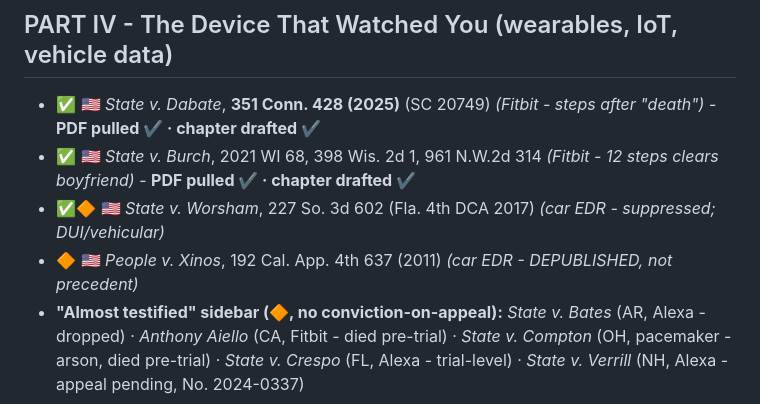
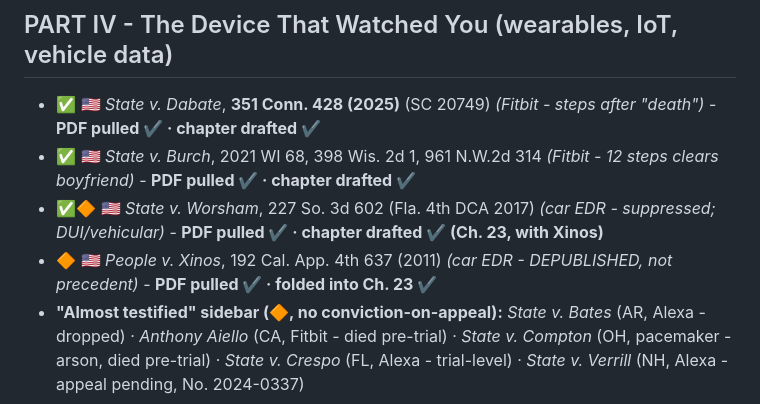
Before and after one commit to fbalfano/fbalfano, a Markdown page: book/citation-worklist.md, the part around the change. Drawn GitHub-style.

Commit message:
Mark Worsham/Xinos drafted in worklist (Ch. 23)
Co-Authored-By: Claude Opus 4.8 <noreply@anthropic.com>
Claude-Session: https://claude.ai/code/session_016HAHAXcMmaZghEz1kJrDWU

```diff
--- a/book/citation-worklist.md
+++ b/book/citation-worklist.md
@@ -50,8 +50,8 @@ cases we'll frame carefully.
 ## PART IV - The Device That Watched You (wearables, IoT, vehicle data)
 - ✅ 🇺🇸 *State v. Dabate*, **351 Conn. 428 (2025)** (SC 20749) *(Fitbit - steps after "death")* - **PDF pulled ✔ · chapter drafted ✔**
 - ✅ 🇺🇸 *State v. Burch*, 2021 WI 68, 398 Wis. 2d 1, 961 N.W.2d 314 *(Fitbit - 12 steps clears boyfriend)* - **PDF pulled ✔ · chapter drafted ✔**
-- ✅🔶 🇺🇸 *State v. Worsham*, 227 So. 3d 602 (Fla. 4th DCA 2017) *(car EDR - suppressed; DUI/vehicular)*
-- 🔶 🇺🇸 *People v. Xinos*, 192 Cal. App. 4th 637 (2011) *(car EDR - DEPUBLISHED, not precedent)*
+- ✅🔶 🇺🇸 *State v. Worsham*, 227 So. 3d 602 (Fla. 4th DCA 2017) *(car EDR - suppressed; DUI/vehicular)* - **PDF pulled ✔ · chapter drafted ✔ (Ch. 23, with Xinos)**
+- 🔶 🇺🇸 *People v. Xinos*, 192 Cal. App. 4th 637 (2011) *(car EDR - DEPUBLISHED, not precedent)* - **PDF pulled ✔ · folded into Ch. 23 ✔**
 - **"Almost testified" sidebar (🔶, no conviction-on-appeal):** *State v. Bates* (AR, Alexa - dropped) · *Anthony Aiello* (CA, Fitbit - died pre-trial) · *State v. Compton* (OH, pacemaker - arson, died pre-trial) · *State v. Crespo* (FL, Alexa - trial-level) · *State v. Verrill* (NH, Alexa - appeal pending, No. 2024-0337)
 
 ## PART V - The Gun and the Residue (firearms, GSR, ballistics)
```
